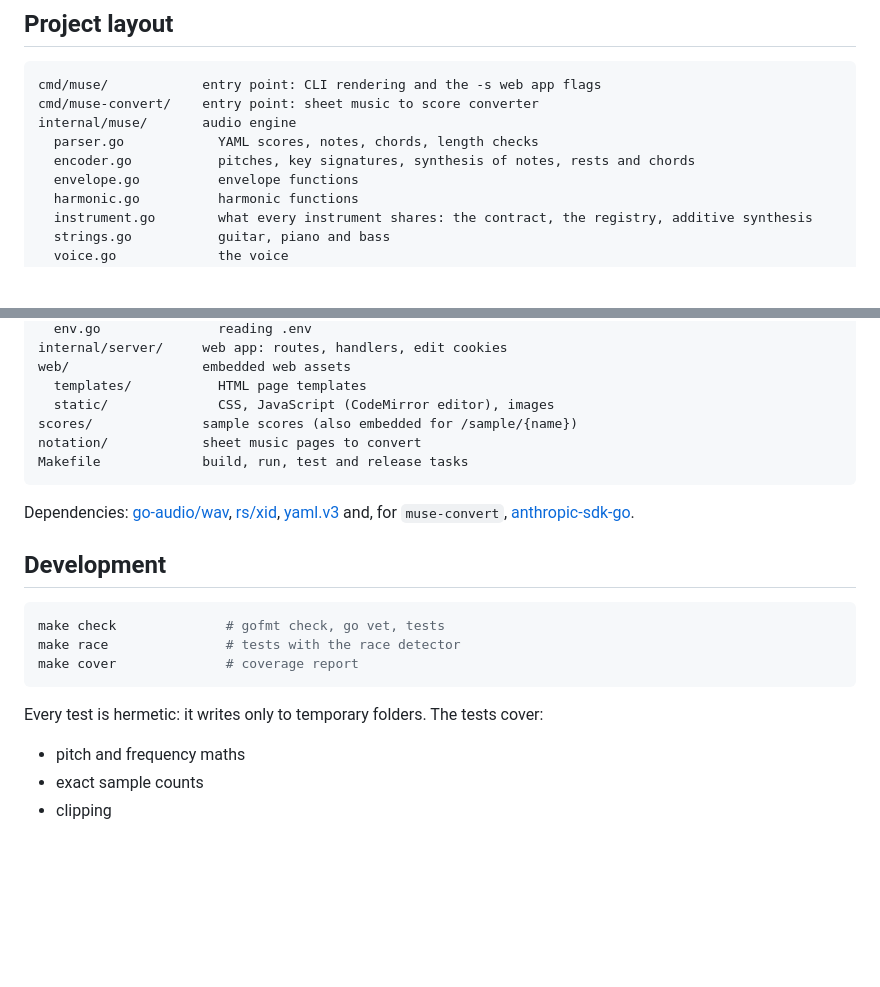
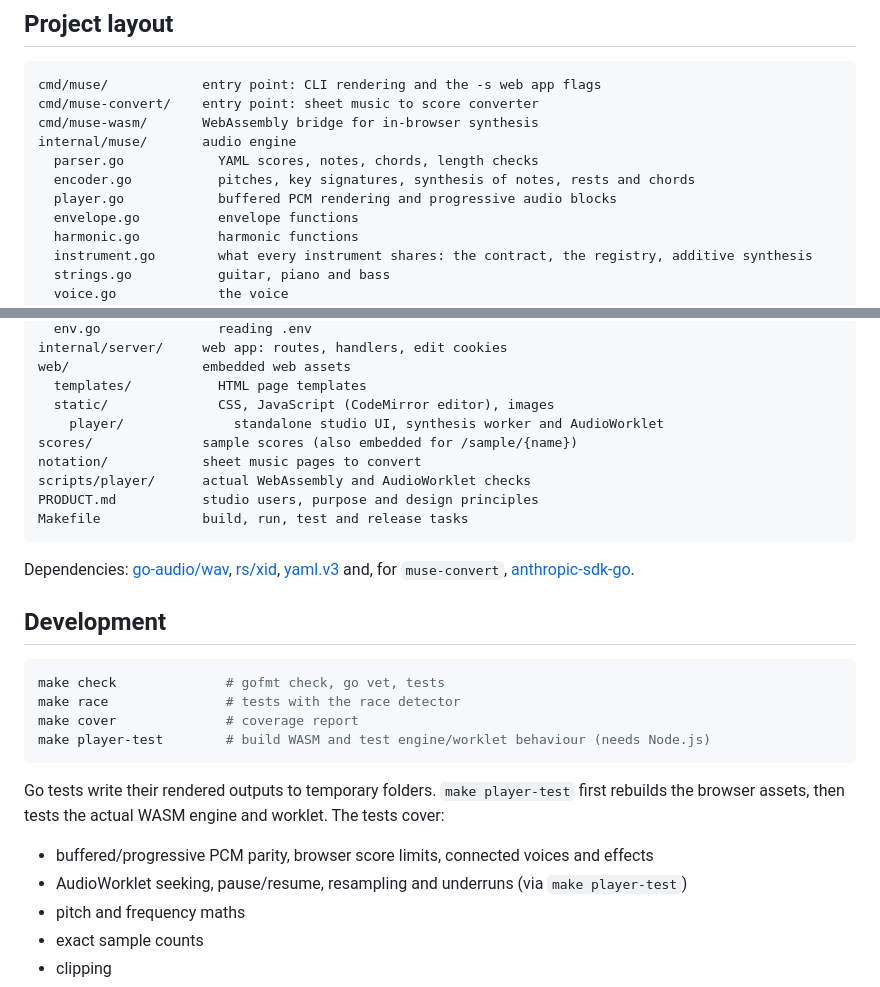
Before and after one commit to sausheong/gomuse, a Markdown page: README.md, 2 parts joined by grey strips. GitHub-like rendering; blank space fills up the shorter version.

````diff
--- a/README.md
+++ b/README.md
@@ -665,9 +706,11 @@ In the web app, open any of these at `/sample/<name>`, e.g. `/sample/tears`. Eve
 ```
 cmd/muse/            entry point: CLI rendering and the -s web app flags
 cmd/muse-convert/    entry point: sheet music to score converter
+cmd/muse-wasm/       WebAssembly bridge for in-browser synthesis
 internal/muse/       audio engine
   parser.go            YAML scores, notes, chords, length checks
   encoder.go           pitches, key signatures, synthesis of notes, rests and chords
+  player.go            buffered PCM rendering and progressive audio blocks
   envelope.go          envelope functions
   harmonic.go          harmonic functions
   instrument.go        what every instrument shares: the contract, the registry, additive synthesis
@@ -691,8 +734,11 @@ internal/server/     web app: routes, handlers, edit cookies
 web/                 embedded web assets
   templates/           HTML page templates
   static/              CSS, JavaScript (CodeMirror editor), images
+    player/              standalone studio UI, synthesis worker and AudioWorklet
 scores/              sample scores (also embedded for /sample/{name})
 notation/            sheet music pages to convert
+scripts/player/      actual WebAssembly and AudioWorklet checks
+PRODUCT.md           studio users, purpose and design principles
 Makefile             build, run, test and release tasks
 ```
 
@@ -704,10 +750,15 @@ Dependencies: [go-audio/wav](https://github.com/go-audio/wav), [rs/xid](https://
 make check              # gofmt check, go vet, tests
 make race               # tests with the race detector
 make cover              # coverage report
+make player-test        # build WASM and test engine/worklet behaviour (needs Node.js)
 ```
 
-Every test is hermetic: it writes only to temporary folders. The tests cover:
+Go tests write their rendered outputs to temporary folders. `make player-test`
+first rebuilds the browser assets, then tests the actual WASM engine and worklet.
+The tests cover:
 
+- buffered/progressive PCM parity, browser score limits, connected voices and effects
+- AudioWorklet seeking, pause/resume, resampling and underruns (via `make player-test`)
 - pitch and frequency maths
 - exact sample counts
 - clipping
````
Also changed, not shown: other parts of README.md (+48 -7 lines), docs/images/muse-score-studio.jpg (added).
